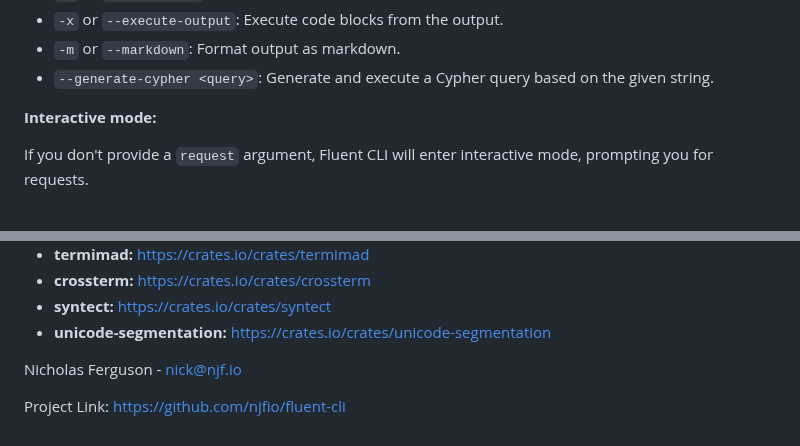
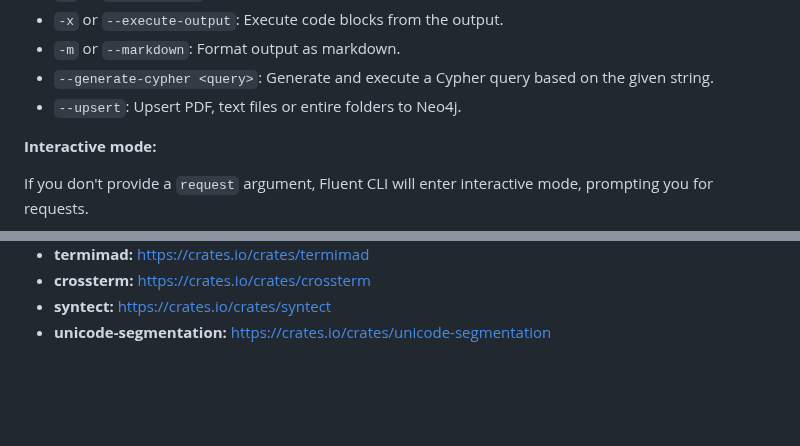
Before and after one commit to njfio/fluent_cli, a Markdown page: README.md, 2 parts joined by grey strips. Rendered like a GitHub page; blank space fills up the shorter version.

Commit message:
Update README.md
Signed-off-by: Nicholas Ferguson <me@njf.io>

```diff
--- a/README.md
+++ b/README.md
@@ -113,6 +113,7 @@ fluent <engine> [options] [request]
 * `-x` or `--execute-output`: Execute code blocks from the output.
 * `-m` or `--markdown`: Format output as markdown.
 * `--generate-cypher <query>`: Generate and execute a Cypher query based on the given string.
+* `--upsert`: Upsert PDF, text files or entire folders to Neo4j.
 
 **Interactive mode:**
 
@@ -219,8 +220,3 @@ Fluent CLI is built on top of several excellent open-source libraries:
 * **crossterm:** [https://crates.io/crates/crossterm](https://crates.io/crates/crossterm)
 * **syntect:** [https://crates.io/crates/syntect](https://crates.io/crates/syntect)
 * **unicode-segmentation:** [https://crates.io/crates/unicode-segmentation](https://crates.io/crates/unicode-segmentation)
-
-
-Nicholas Ferguson - nick@njf.io
-
-Project Link: [https://github.com/njfio/fluent-cli](https://github.com/njfio/fluent-cli)
```
